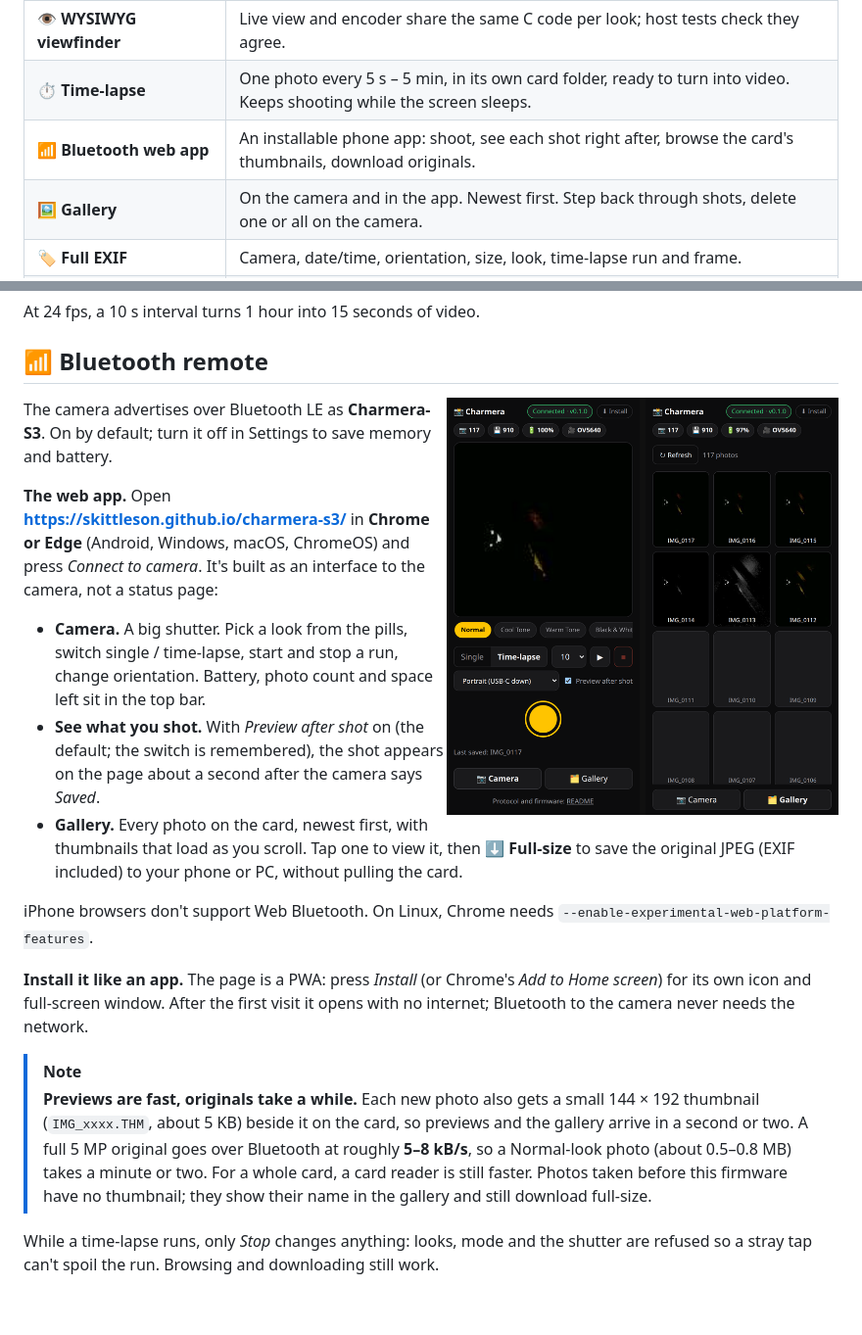
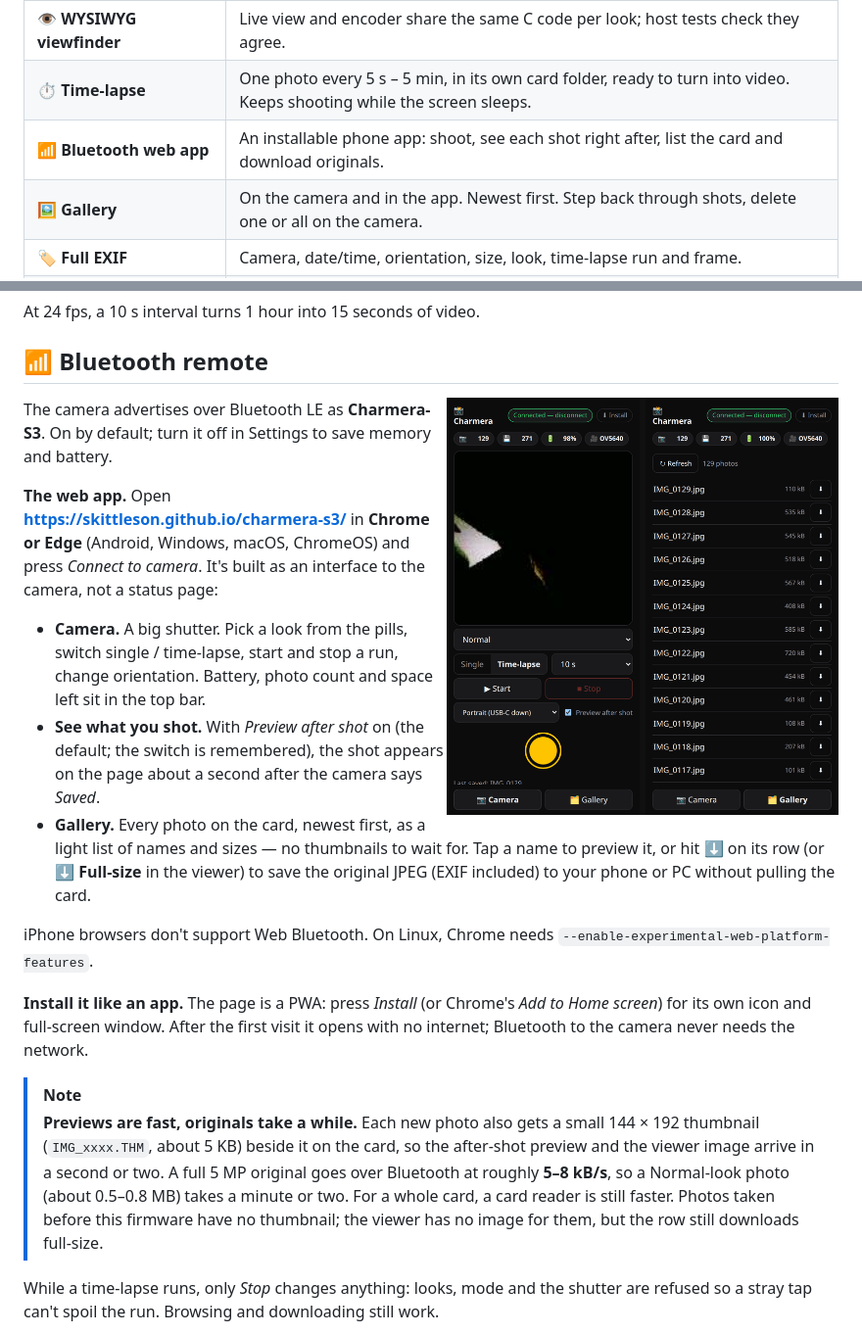
Before and after one commit to skittleson/charmera-s3, a Markdown page: README.md, 2 parts joined by grey strips. Shown at 98% size. GitHub-like rendering; pictures changed too: docs/images/remote.png; blank space fills up the shorter version.

Commit message:
polish(web): gallery is a fast list (no thumbnail prefetch), looks as a dropdown, mode row never clipped, fixed-width status values, tap the badge to disconnect; screenshots and README follow

```diff
--- a/README.md
+++ b/README.md
@@ -47,7 +47,7 @@ Charmera's most common complaint: **you don't have to pick a mode every time you
 | 🔄 **Hold it any way** | Portrait, landscape either way round, or **Auto**, which turns the screen like a phone. Screen, viewfinder, frames, photos and gallery all follow. |
 | 👁️ **WYSIWYG viewfinder** | Live view and encoder share the same C code per look; host tests check they agree. |
 | ⏱️ **Time-lapse** | One photo every 5 s – 5 min, in its own card folder, ready to turn into video. Keeps shooting while the screen sleeps. |
-| 📶 **Bluetooth web app** | An installable phone app: shoot, see each shot right after, browse the card's thumbnails, download originals. |
+| 📶 **Bluetooth web app** | An installable phone app: shoot, see each shot right after, list the card and download originals. |
 | 🖼️ **Gallery** | On the camera and in the app. Newest first. Step back through shots, delete one or all on the camera. |
 | 🏷️ **Full EXIF** | Camera, date/time, orientation, size, look, time-lapse run and frame. |
 | 🔋 **Battery-friendly** | Dims after 30 s, off after 3 min; the sensor only runs while the viewfinder shows. |
@@ -201,7 +201,7 @@ At 24 fps, a 10 s interval turns 1 hour into 15 seconds of video.
 
 ## 📶 Bluetooth remote
 
-<img src="docs/images/remote.png" alt="The web app on a phone: the camera view with the preview of the shot just taken, look pills, time-lapse controls and the shutter; and the gallery view, a grid of thumbnails streamed from the card" width="400" align="right">
+<img src="docs/images/remote.png" alt="The web app on a phone: the camera view with the preview of the shot just taken, the look dropdown, time-lapse controls and the shutter; and the gallery view, a list of the card's photos with size and a download button" width="400" align="right">
 
 The camera advertises over Bluetooth LE as **Charmera-S3**. On by default; turn it off in
 Settings to save memory and battery.
@@ -214,9 +214,10 @@ the camera, not a status page:
   stop a run, change orientation. Battery, photo count and space left sit in the top bar.
 - **See what you shot.** With *Preview after shot* on (the default; the switch is remembered),
   the shot appears on the page about a second after the camera says *Saved*.
-- **Gallery.** Every photo on the card, newest first, with thumbnails that load as you scroll.
-  Tap one to view it, then **⬇ Full-size** to save the original JPEG (EXIF included) to your
-  phone or PC, without pulling the card.
+- **Gallery.** Every photo on the card, newest first, as a light list of names and sizes — no
+  thumbnails to wait for. Tap a name to preview it, or hit **⬇** on its row (or **⬇ Full-size**
+  in the viewer) to save the original JPEG (EXIF included) to your phone or PC without pulling
+  the card.
 
 iPhone browsers don't support Web Bluetooth. On Linux, Chrome needs
 `--enable-experimental-web-platform-features`.
@@ -227,11 +228,11 @@ internet; Bluetooth to the camera never needs the network.
 
 > [!NOTE]
 > **Previews are fast, originals take a while.** Each new photo also gets a small 144 × 192
-> thumbnail (`IMG_xxxx.THM`, about 5 KB) beside it on the card, so previews and the gallery
-> arrive in a second or two. A full 5 MP original goes over Bluetooth at roughly **5–8 kB/s**,
-> so a Normal-look photo (about 0.5–0.8 MB) takes a minute or two. For a whole card, a card
-> reader is still faster. Photos taken before this firmware have no thumbnail; they show
-> their name in the gallery and still download full-size.
+> thumbnail (`IMG_xxxx.THM`, about 5 KB) beside it on the card, so the after-shot preview and
+> the viewer image arrive in a second or two. A full 5 MP original goes over Bluetooth at
+> roughly **5–8 kB/s**, so a Normal-look photo (about 0.5–0.8 MB) takes a minute or two. For a
+> whole card, a card reader is still faster. Photos taken before this firmware have no
+> thumbnail; the viewer has no image for them, but the row still downloads full-size.
 
 While a time-lapse runs, only *Stop* changes anything: looks, mode and the shutter are refused
 so a stray tap can't spoil the run. Browsing and downloading still work.
```
Also changed, not shown: 5 other files.
